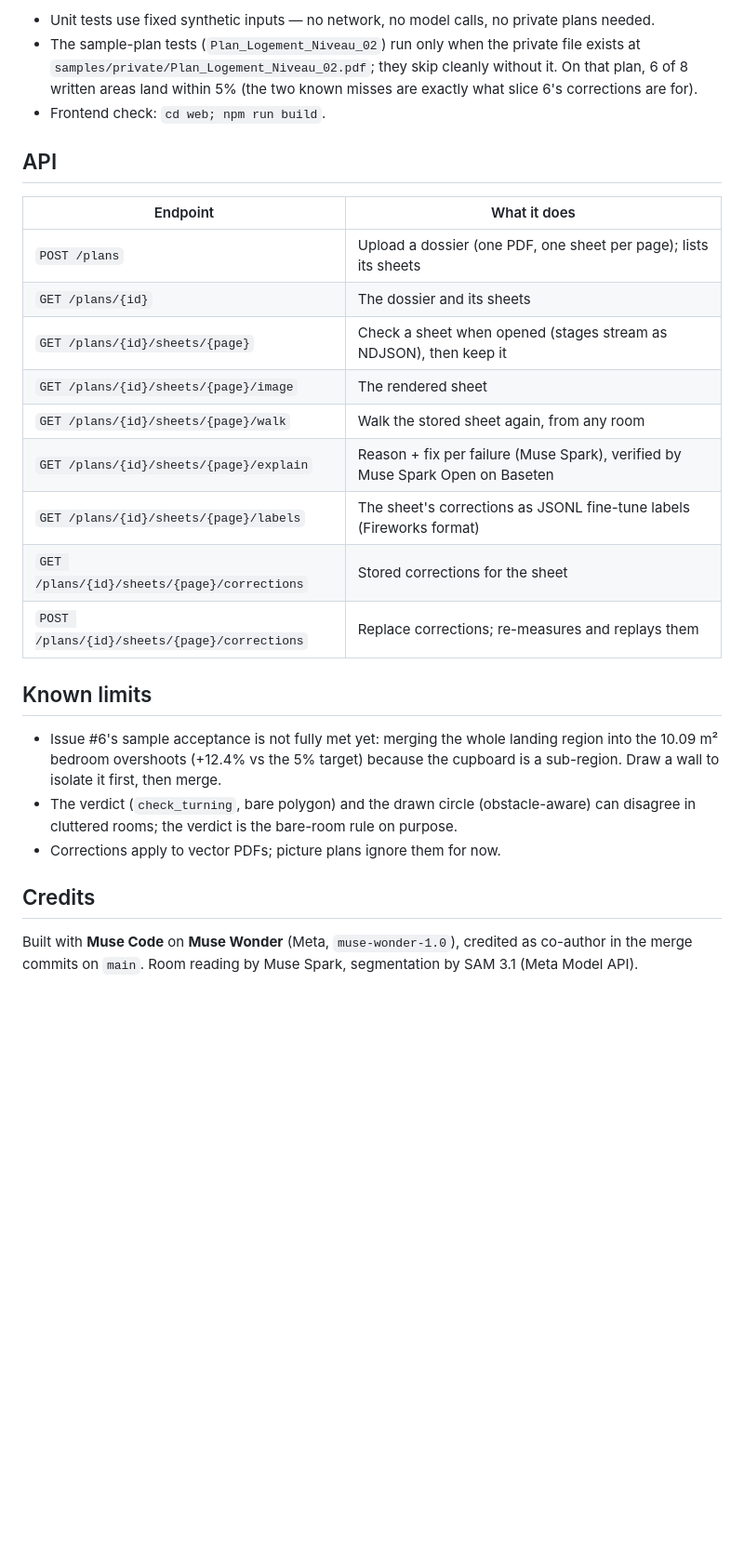
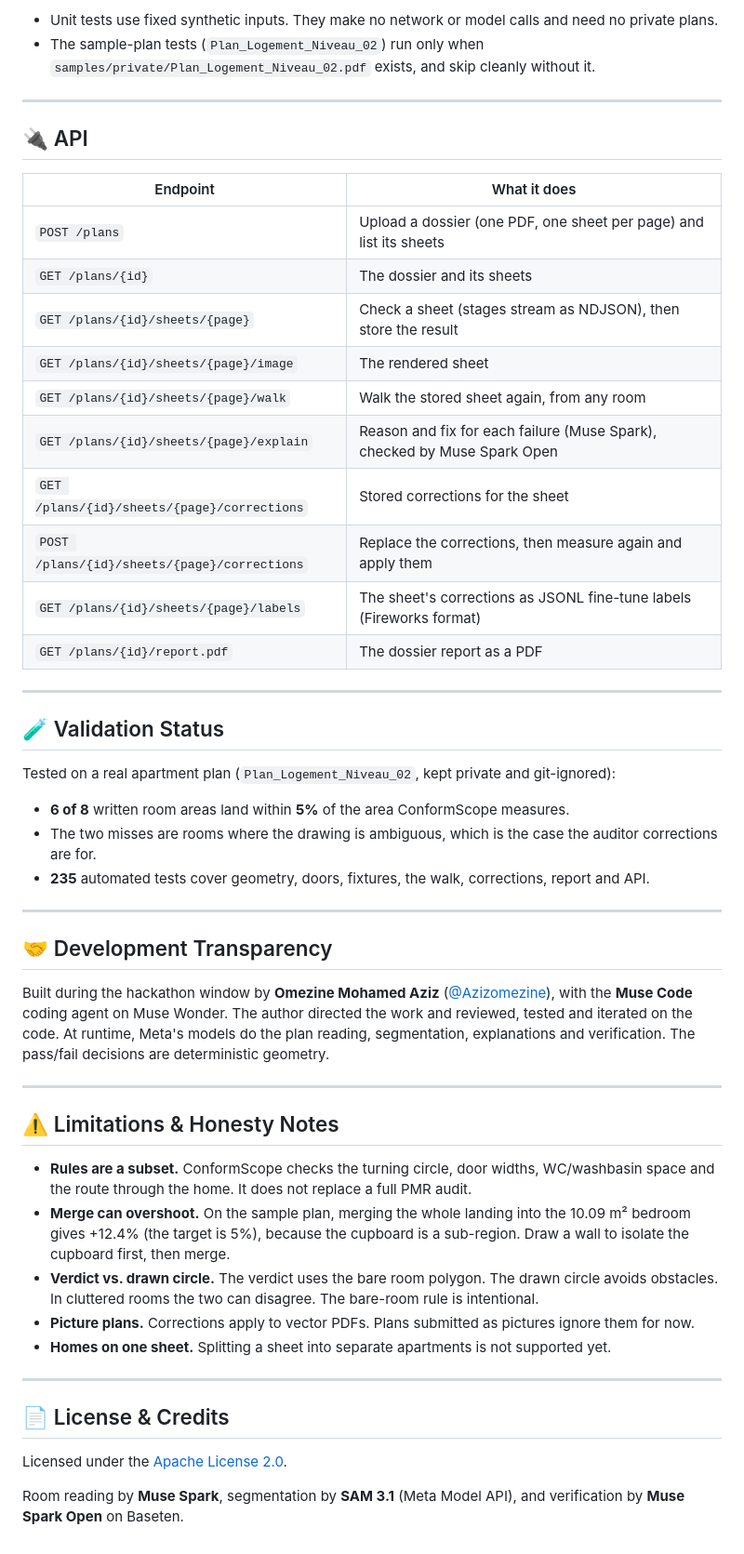
Before and after one commit to Azizomezine/ConformScope, a Markdown page: README.md, the part around the change printed below. Shown: that part at 93% size. GitHub-like rendering; blank space fills up the shorter version.

````diff
--- a/README.md
+++ b/README.md
@@ -80,39 +163,55 @@ uv run pytest        # 218 tests
 ```
 
-- Unit tests use fixed synthetic inputs — no network, no model calls, no private
-  plans needed.
-- The sample-plan tests (`Plan_Logement_Niveau_02`) run only when the private file
-  exists at `samples/private/Plan_Logement_Niveau_02.pdf`; they skip cleanly
-  without it. On that plan, 6 of 8 written areas land within 5% (the two known
-  misses are exactly what slice 6's corrections are for).
-- Frontend check: `cd web; npm run build`.
+- Unit tests use fixed synthetic inputs. They make no network or model calls and need no private plans.
+- The sample-plan tests (`Plan_Logement_Niveau_02`) run only when `samples/private/Plan_Logement_Niveau_02.pdf` exists, and skip cleanly without it.
 
-## API
+---
+
+## 🔌 API
 
 | Endpoint | What it does |
 | --- | --- |
-| `POST /plans` | Upload a dossier (one PDF, one sheet per page); lists its sheets |
+| `POST /plans` | Upload a dossier (one PDF, one sheet per page) and list its sheets |
 | `GET /plans/{id}` | The dossier and its sheets |
-| `GET /plans/{id}/sheets/{page}` | Check a sheet when opened (stages stream as NDJSON), then keep it |
+| `GET /plans/{id}/sheets/{page}` | Check a sheet (stages stream as NDJSON), then store the result |
 | `GET /plans/{id}/sheets/{page}/image` | The rendered sheet |
 | `GET /plans/{id}/sheets/{page}/walk` | Walk the stored sheet again, from any room |
-| `GET /plans/{id}/sheets/{page}/explain` | Reason + fix per failure (Muse Spark), verified by Muse Spark Open on Baseten |
+| `GET /plans/{id}/sheets/{page}/explain` | Reason and fix for each failure (Muse Spark), checked by Muse Spark Open |
+| `GET /plans/{id}/sheets/{page}/corrections` | Stored corrections for the sheet |
+| `POST /plans/{id}/sheets/{page}/corrections` | Replace the corrections, then measure again and apply them |
 | `GET /plans/{id}/sheets/{page}/labels` | The sheet's corrections as JSONL fine-tune labels (Fireworks format) |
-| `GET /plans/{id}/sheets/{page}/corrections` | Stored corrections for the sheet |
-| `POST /plans/{id}/sheets/{page}/corrections` | Replace corrections; re-measures and replays them |
+| `GET /plans/{id}/report.pdf` | The dossier report as a PDF |
 
-## Known limits
+---
 
-- Issue #6's sample acceptance is not fully met yet: merging the whole landing
-  region into the 10.09 m² bedroom overshoots (+12.4% vs the 5% target) because
-  the cupboard is a sub-region. Draw a wall to isolate it first, then merge.
-- The verdict (`check_turning`, bare polygon) and the drawn circle
-  (obstacle-aware) can disagree in cluttered rooms; the verdict is the bare-room
-  rule on purpose.
-- Corrections apply to vector PDFs; picture plans ignore them for now.
+## 🧪 Validation Status
 
-## Credits
+Tested on a real apartment plan (`Plan_Logement_Niveau_02`, kept private and git-ignored):
 
-Built with **Muse Code** on **Muse Wonder** (Meta, `muse-wonder-1.0`), credited as
-co-author in the merge commits on `main`. Room reading by Muse Spark, segmentation
-by SAM 3.1 (Meta Model API).
+- **6 of 8** written room areas land within **5%** of the area ConformScope measures.
+- The two misses are rooms where the drawing is ambiguous, which is the case the auditor corrections are for.
+- **235** automated tests cover geometry, doors, fixtures, the walk, corrections, report and API.
+
+---
+
+## 🤝 Development Transparency
+
+Built during the hackathon window by **Omezine Mohamed Aziz** ([@Azizomezine](https://github.com/Azizomezine)), with the **Muse Code** coding agent on Muse Wonder. The author directed the work and reviewed, tested and iterated on the code. At runtime, Meta's models do the plan reading, segmentation, explanations and verification. The pass/fail decisions are deterministic geometry.
+
+---
+
+## ⚠️ Limitations & Honesty Notes
+
+- **Rules are a subset.** ConformScope checks the turning circle, door widths, WC/washbasin space and the route through the home. It does not replace a full PMR audit.
+- **Merge can overshoot.** On the sample plan, merging the whole landing into the 10.09 m² bedroom gives +12.4% (the target is 5%), because the cupboard is a sub-region. Draw a wall to isolate the cupboard first, then merge.
+- **Verdict vs. drawn circle.** The verdict uses the bare room polygon. The drawn circle avoids obstacles. In cluttered rooms the two can disagree. The bare-room rule is intentional.
+- **Picture plans.** Corrections apply to vector PDFs. Plans submitted as pictures ignore them for now.
+- **Homes on one sheet.** Splitting a sheet into separate apartments is not supported yet.
+
+---
+
+## 📄 License & Credits
+
+Licensed under the [Apache License 2.0](LICENSE).
+
+Room reading by **Muse Spark**, segmentation by **SAM 3.1** (Meta Model API), and verification by **Muse Spark Open** on Baseten.
````
Also changed, not shown: other parts of README.md (+133 -50 lines), docs/media/hero.png (added), 1 other file.
